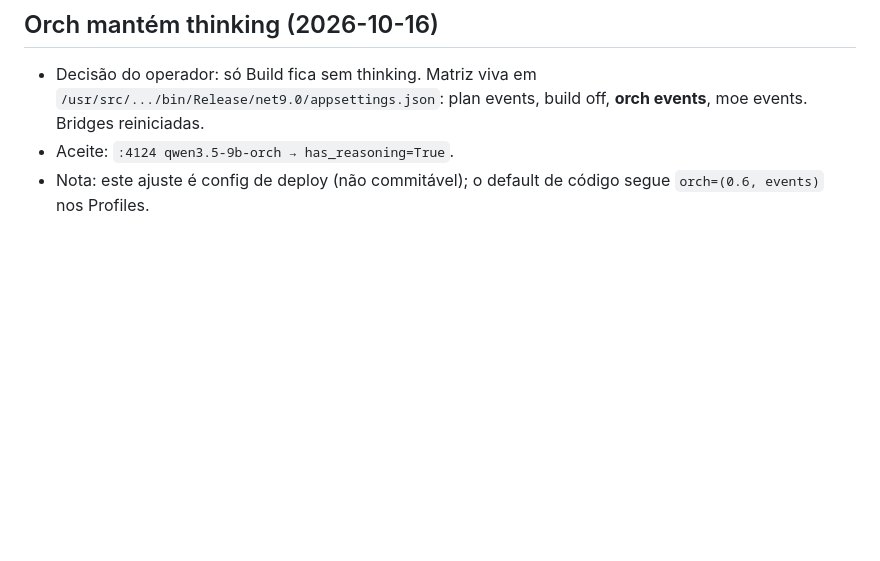
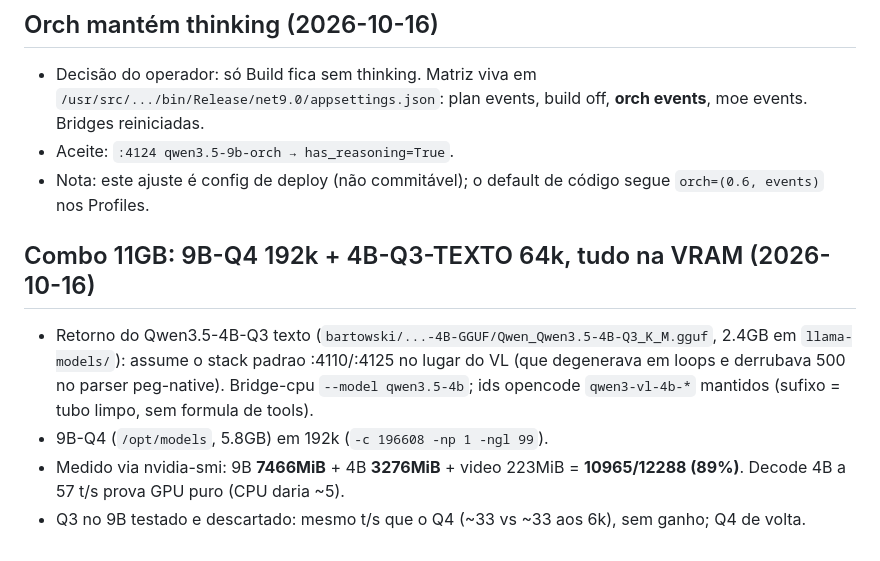
Before and after one commit to rocha83/OpenCodeBridge, a Markdown page: HISTORY.md, the part around the change. Drawn GitHub-style; blank space fills up the shorter version.

Commit message:
docs: combo 11GB 9B-Q4 192k + 4B-Q3-texto 64k, retorno do 4B-Q3

```diff
--- a/HISTORY.md
+++ b/HISTORY.md
@@ -1378,3 +1378,15 @@
 - Aceite: `:4124 qwen3.5-9b-orch → has_reasoning=True`.
 - Nota: este ajuste é config de deploy (não commitável); o default de
   código segue `orch=(0.6, events)` nos Profiles.
+
+## Combo 11GB: 9B-Q4 192k + 4B-Q3-TEXTO 64k, tudo na VRAM (2026-10-16)
+- Retorno do Qwen3.5-4B-Q3 texto (`bartowski/...-4B-GGUF/Qwen_Qwen3.5-4B-Q3_K_M.gguf`,
+  2.4GB em `llama-models/`): assume o stack padrao :4110/:4125 no lugar do
+  VL (que degenerava em loops e derrubava 500 no parser peg-native).
+  Bridge-cpu `--model qwen3.5-4b`; ids opencode `qwen3-vl-4b-*` mantidos
+  (sufixo = tubo limpo, sem formula de tools).
+- 9B-Q4 (`/opt/models`, 5.8GB) em 192k (`-c 196608 -np 1 -ngl 99`).
+- Medido via nvidia-smi: 9B **7466MiB** + 4B **3276MiB** + video 223MiB =
+  **10965/12288 (89%)**. Decode 4B a 57 t/s prova GPU puro (CPU daria ~5).
+- Q3 no 9B testado e descartado: mesmo t/s que o Q4 (~33 vs ~33 aos 6k),
+  sem ganho; Q4 de volta.
```
